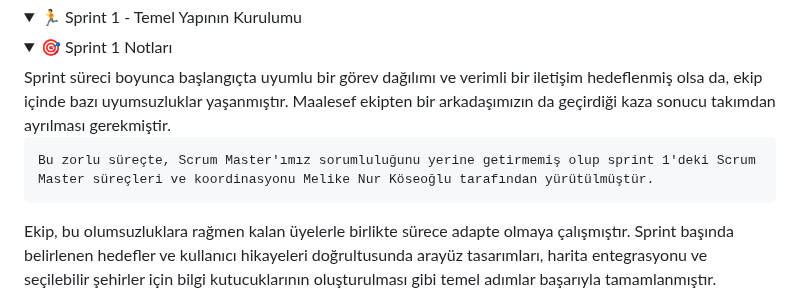
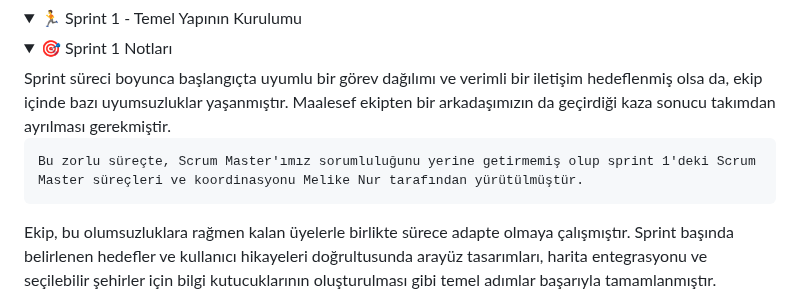
Before and after one commit to sonerbasak/Bootcamp-Team30, a Markdown page: README.md, the part around the change. Drawn GitHub-style; folded sections open.

```diff
--- a/README.md
+++ b/README.md
@@ -73,7 +73,7 @@ Bu platform aynı zamanda, kullanıcıların profil rozetleri kazanarak başarı
     <summary>🎯 Sprint 1 Notları</summary>
   Sprint süreci boyunca başlangıçta uyumlu bir görev dağılımı ve verimli bir iletişim hedeflenmiş olsa da, ekip içinde bazı uyumsuzluklar yaşanmıştır. Maalesef ekipten bir arkadaşımızın da geçirdiği kaza sonucu takımdan ayrılması gerekmiştir.
 
-    Bu zorlu süreçte, Scrum Master'ımız sorumluluğunu yerine getirmemiş olup sprint 1'deki Scrum Master süreçleri ve koordinasyonu Melike Nur Köseoğlu tarafından yürütülmüştür.
+    Bu zorlu süreçte, Scrum Master'ımız sorumluluğunu yerine getirmemiş olup sprint 1'deki Scrum Master süreçleri ve koordinasyonu Melike Nur tarafından yürütülmüştür.
 
 Ekip, bu olumsuzluklara rağmen kalan üyelerle birlikte sürece adapte olmaya çalışmıştır. Sprint başında belirlenen hedefler ve kullanıcı hikayeleri doğrultusunda arayüz tasarımları, harita entegrasyonu ve seçilebilir şehirler için bilgi kutucuklarının oluşturulması gibi temel adımlar başarıyla tamamlanmıştır.
   </details>
```
